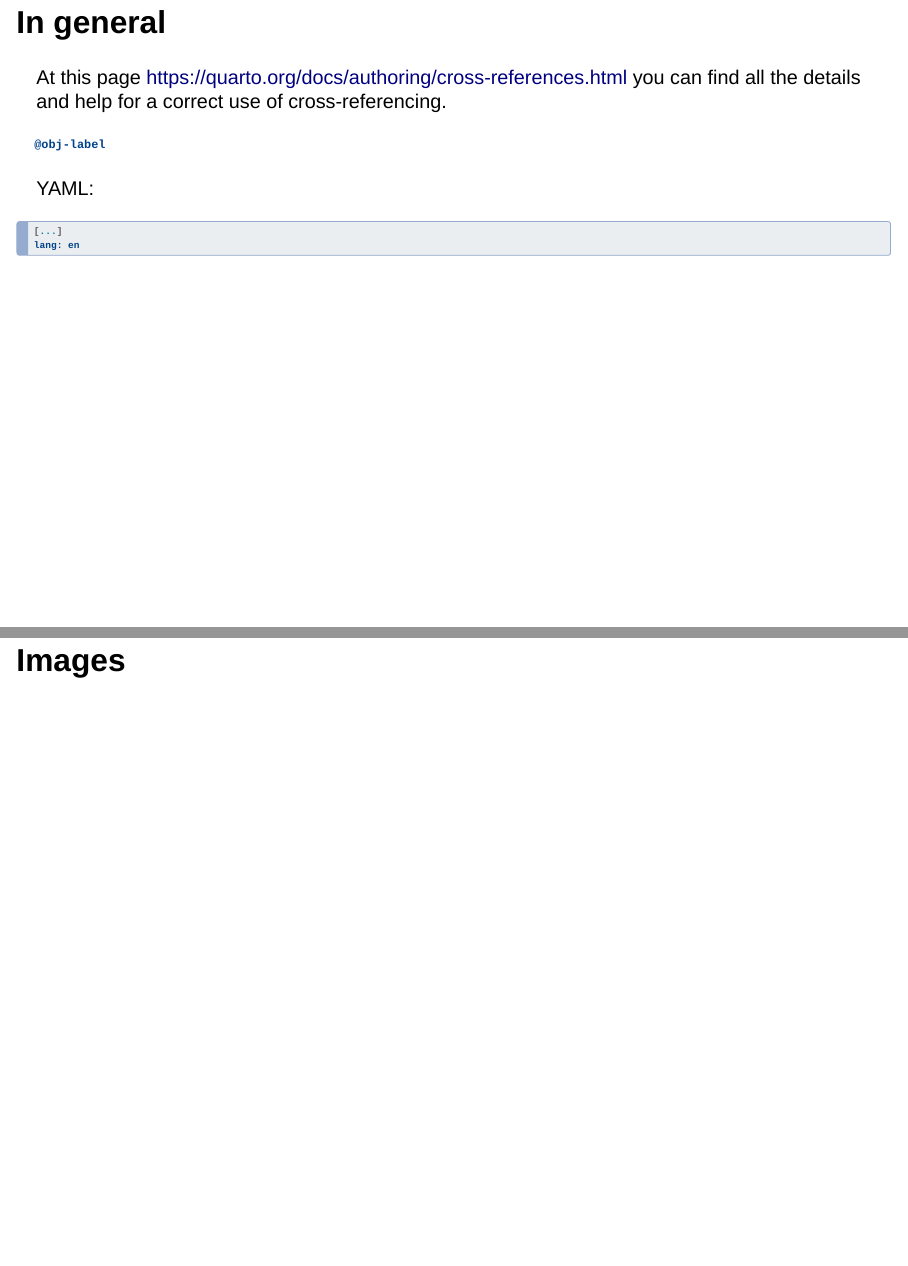
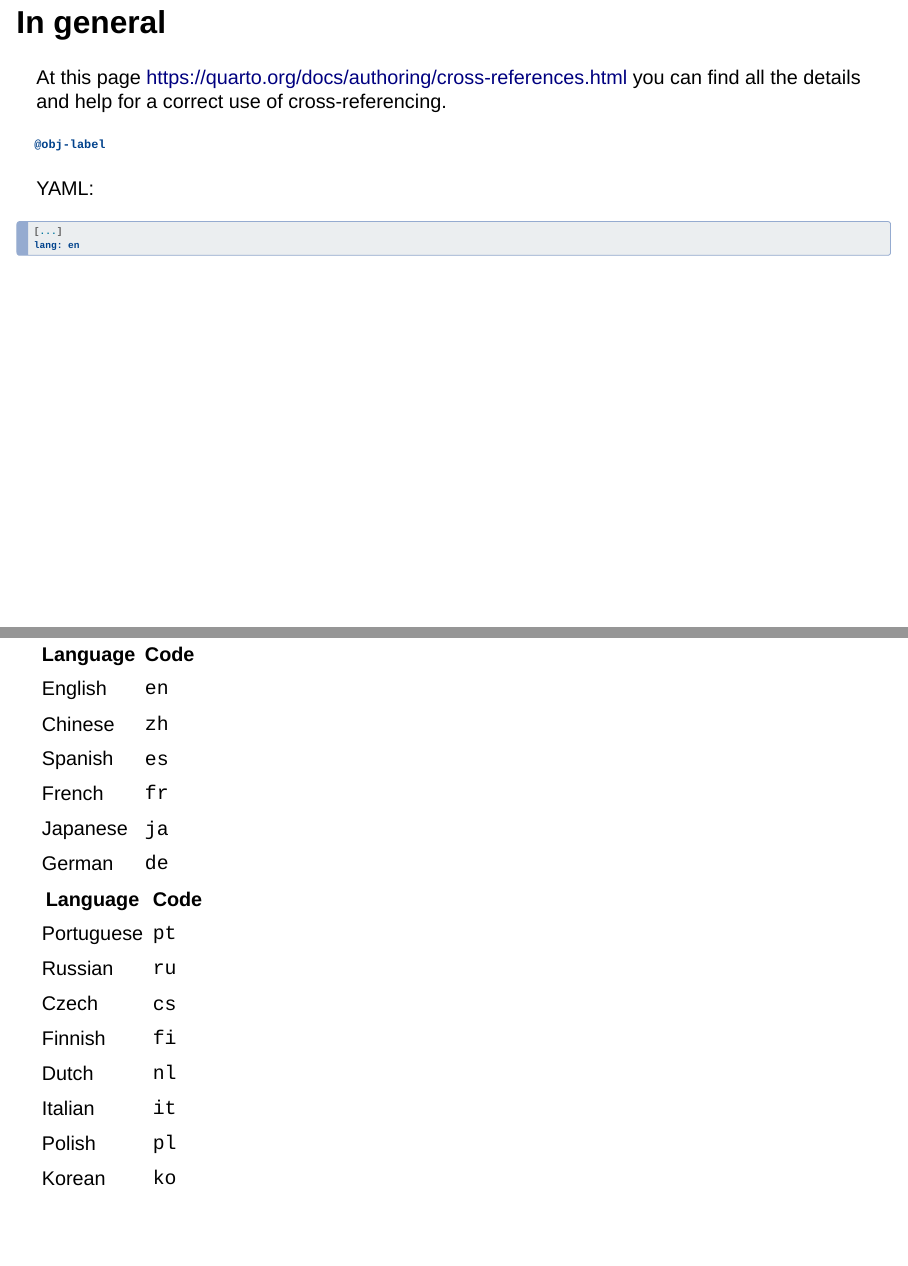
Before and after one commit to arca-dpss/quarto-school, a Quarto document (slides/02-Code-chunk/02-Code-chunk.qmd): pages 27 and 28 of 65 before the commit and pages 27 and 28 of 66 after it, joined at a grey line. Rendered offline with R 4.5, knitr and Pandoc in place of Quarto, with nearby package versions; the code chunks are not run, so their results and figures are left out; drawn as Slidy slides in place of the format the file asks for; common packages that the code uses without loading them are loaded.

Commit message:
code chunk

````diff
--- a/slides/02-Code-chunk/02-Code-chunk.qmd
+++ b/slides/02-Code-chunk/02-Code-chunk.qmd
@@ -448,6 +448,36 @@ YAML:
 [...]
 lang: en
 ```
+
+
+:::: [.columns]
+
+::: {.column width="50%"}
+| Language    | Code |
+|-------------|------|
+| English     | `en`   |
+| Chinese     | `zh`   |
+| Spanish     | `es`   |
+| French      | `fr`   |
+| Japanese    | `ja`   |
+| German      | `de`   |
+:::
+
+::: {.column width="50%"}
+| Language    | Code |
+|-------------|------|
+| Portuguese  | `pt`   |
+| Russian     | `ru`   |
+| Czech       | `cs`   |
+| Finnish     | `fi`   |
+| Dutch       | `nl`   |
+| Italian     | `it`   |
+| Polish      | `pl`   |
+| Korean      | `ko`   |
+:::
+
+::::
+
 
 
 ## Images
````
Also changed, not shown: slides/02-Code-chunk/02-Code-chunk.qmd (2 more changed lines), 1 other file.
